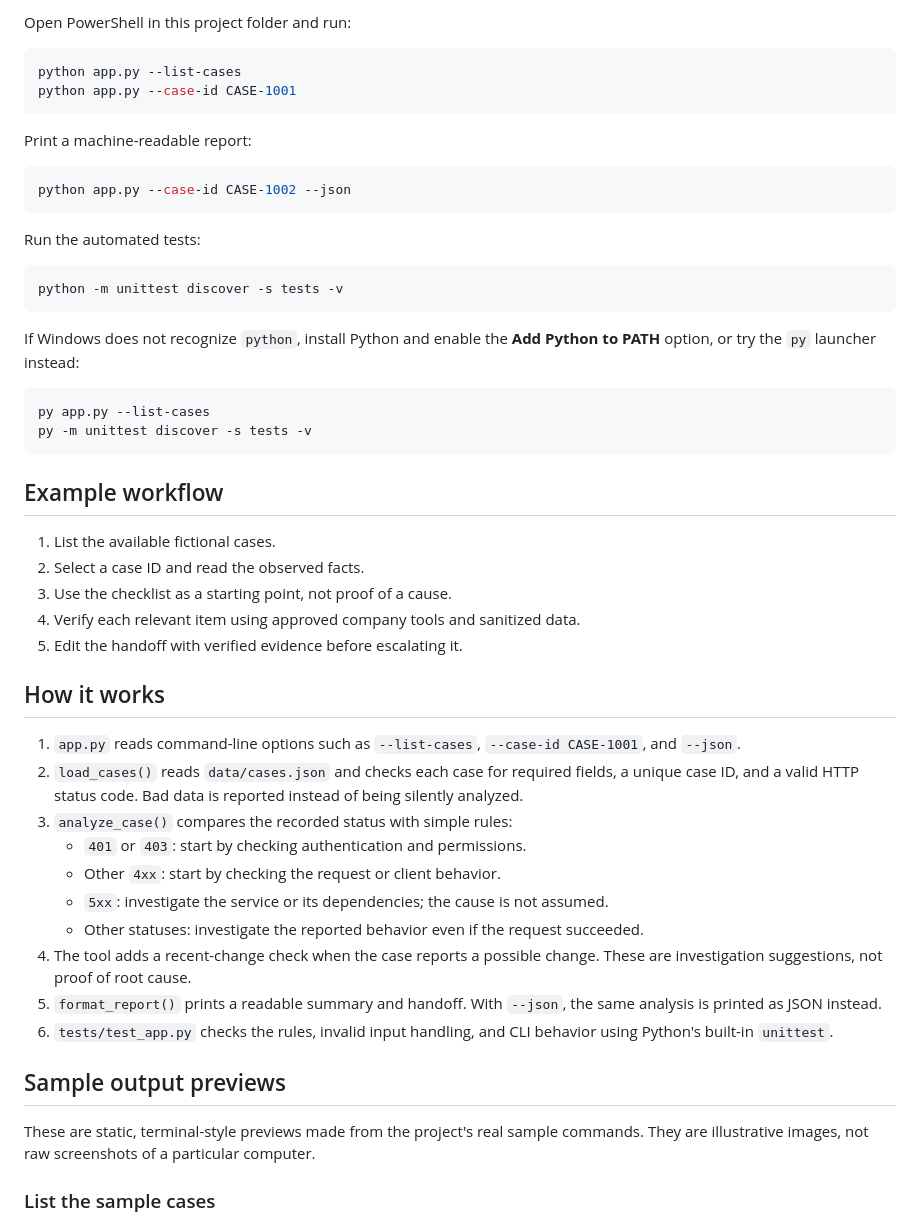
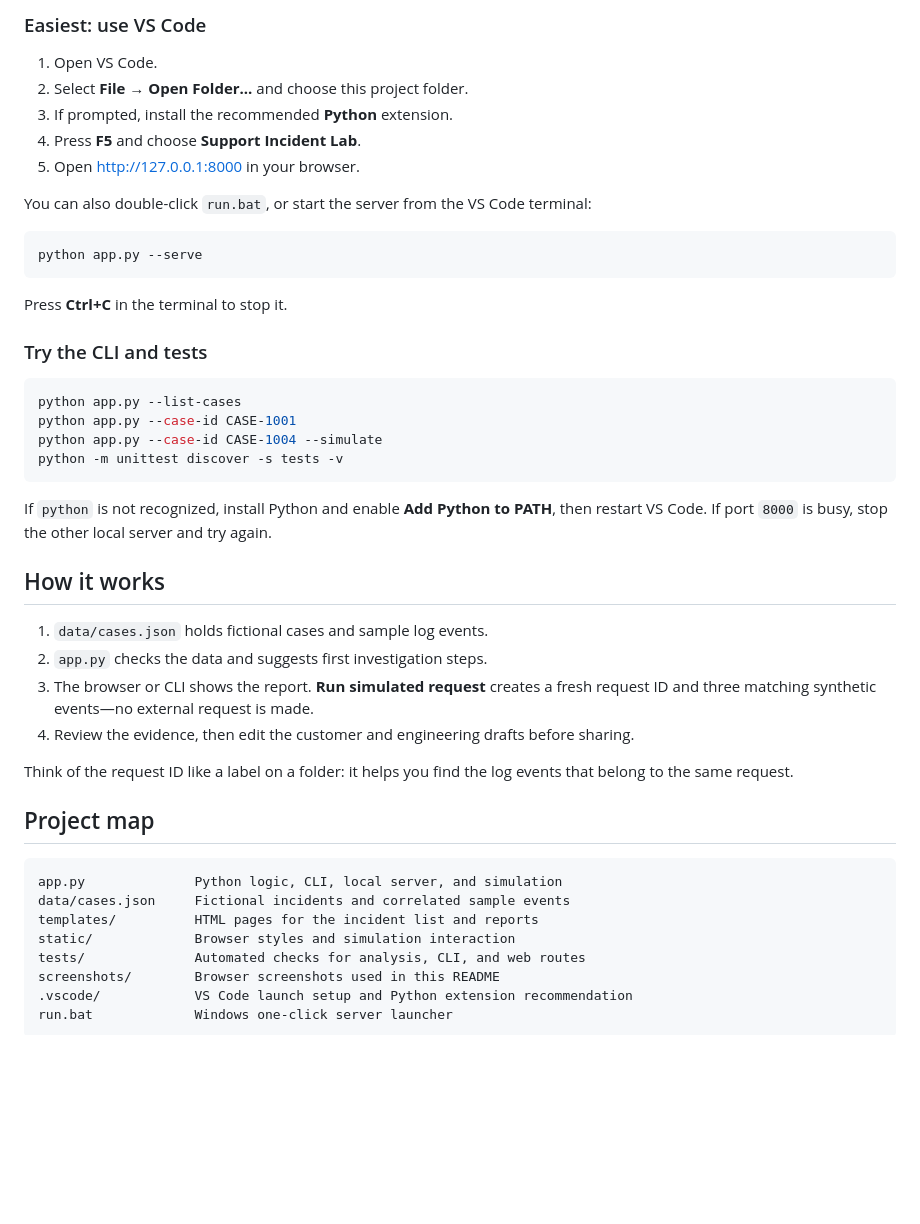
Before and after one commit to Gaurav0864/saas-support-case-workbench, a Markdown page: README.md, the part around one of its changes. Drawn GitHub-style; blank space fills up the shorter version.

````diff
--- a/README.md
+++ b/README.md
@@ -26,65 +30,57 @@ library; no `pip install` step is required.
 
-Open PowerShell in this project folder and run:
+### Easiest: use VS Code
+
+1. Open VS Code.
+2. Select **File → Open Folder...** and choose this project folder.
+3. If prompted, install the recommended **Python** extension.
+4. Press **F5** and choose **Support Incident Lab**.
+5. Open <http://127.0.0.1:8000> in your browser.
+
+You can also double-click `run.bat`, or start the server from the VS Code
+terminal:
+
+```powershell
+python app.py --serve
+```
+
+Press **Ctrl+C** in the terminal to stop it.
+
+### Try the CLI and tests
 
 ```powershell
 python app.py --list-cases
 python app.py --case-id CASE-1001
-```
-
-Print a machine-readable report:
-
-```powershell
-python app.py --case-id CASE-1002 --json
-```
-
-Run the automated tests:
-
-```powershell
+python app.py --case-id CASE-1004 --simulate
 python -m unittest discover -s tests -v
 ```
 
-If Windows does not recognize `python`, install Python and enable the
-**Add Python to PATH** option, or try the `py` launcher instead:
-
-```powershell
-py app.py --list-cases
-py -m unittest discover -s tests -v
-```
-
-## Example workflow
-
-1. List the available fictional cases.
-2. Select a case ID and read the observed facts.
-3. Use the checklist as a starting point, not proof of a cause.
-4. Verify each relevant item using approved company tools and sanitized data.
-5. Edit the handoff with verified evidence before escalating it.
+If `python` is not recognized, install Python and enable **Add Python to
+PATH**, then restart VS Code. If port `8000` is busy, stop the other local
+server and try again.
 
 ## How it works
 
-1. `app.py` reads command-line options such as `--list-cases`,
-   `--case-id CASE-1001`, and `--json`.
-2. `load_cases()` reads `data/cases.json` and checks each case for required
-   fields, a unique case ID, and a valid HTTP status code. Bad data is reported
-   instead of being silently analyzed.
-3. `analyze_case()` compares the recorded status with simple rules:
-   - `401` or `403`: start by checking authentication and permissions.
-   - Other `4xx`: start by checking the request or client behavior.
-   - `5xx`: investigate the service or its dependencies; the cause is not
-     assumed.
-   - Other statuses: investigate the reported behavior even if the request
-     succeeded.
-4. The tool adds a recent-change check when the case reports a possible change.
-   These are investigation suggestions, not proof of root cause.
-5. `format_report()` prints a readable summary and handoff.
-   With `--json`, the same analysis is printed as JSON instead.
-6. `tests/test_app.py` checks the rules, invalid input handling, and CLI
-   behavior using Python's built-in `unittest`.
+1. `data/cases.json` holds fictional cases and sample log events.
+2. `app.py` checks the data and suggests first investigation steps.
+3. The browser or CLI shows the report. **Run simulated request** creates a
+   fresh request ID and three matching synthetic events—no external request
+   is made.
+4. Review the evidence, then edit the customer and engineering drafts before
+   sharing.
 
-## Sample output previews
+Think of the request ID like a label on a folder: it helps you find the log
+events that belong to the same request.
 
-These are static, terminal-style previews made from the project's real sample
-commands. They are illustrative images, not raw screenshots of a particular
-computer.
+## Project map
 
-### List the sample cases
+```text
+app.py              Python logic, CLI, local server, and simulation
+data/cases.json     Fictional incidents and correlated sample events
+templates/          HTML pages for the incident list and reports
+static/             Browser styles and simulation interaction
+tests/              Automated checks for analysis, CLI, and web routes
+screenshots/        Browser screenshots used in this README
+.vscode/            VS Code launch setup and Python extension recommendation
+run.bat             Windows one-click server launcher
+```
 
````
Also changed, not shown: other parts of README.md (+27 -51 lines), screenshots/case-report.png (added), screenshots/home.png (added), 13 other files.
